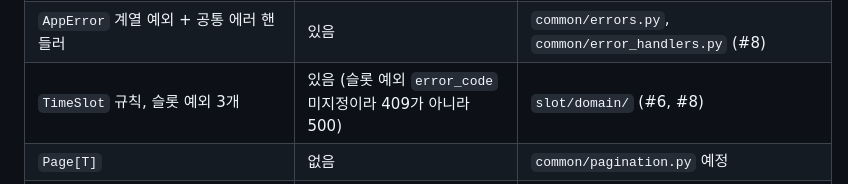
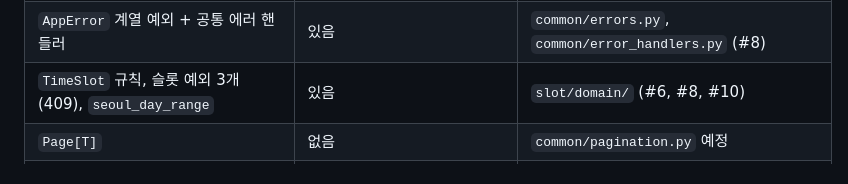
Before and after one commit to aiopenjh/B-backend-Fastapi, a Markdown page: docs/BACKEND_PLAN.md, the part around the change. Drawn GitHub-style.

```diff
--- a/docs/BACKEND_PLAN.md
+++ b/docs/BACKEND_PLAN.md
@@ -78,7 +78,7 @@ FastAPI를 배우면서 배운 개념을 바로 자기 모듈에 적용하는
 | 운영자 식당 목록, 운영자 식당 예약 목록 창구·매니저, `create_owner_service` | 있음 (식당·페이지 부품이 없어 `import container` 실패) | `owner/`, `container.py` (#7) |
 | `get_current_user` | 자리만 있음 (`NotImplementedError`) | `auth/presentation/dependencies.py` (#8) |
 | `AppError` 계열 예외 + 공통 에러 핸들러 | 있음 | `common/errors.py`, `common/error_handlers.py` (#8) |
-| `TimeSlot` 규칙, 슬롯 예외 3개 | 있음 (슬롯 예외 `error_code` 미지정이라 409가 아니라 500) | `slot/domain/` (#6, #8) |
+| `TimeSlot` 규칙, 슬롯 예외 3개(409), `seoul_day_range` | 있음 | `slot/domain/` (#6, #8, #10) |
 | `Page[T]` | 없음 | `common/pagination.py` 예정 |
 | `UserModel`, `TokenBlacklistModel`, `Restaurant`·`RestaurantModel`, 슬롯 모델 | 없음 | 각 모듈 예정 |
 | `Reservation.can_cancel()`, `ReservationOut.from_domain()` | 없음 | `reservation/` 예정 |
```
Also changed, not shown: README.md (+3 -2 lines).
